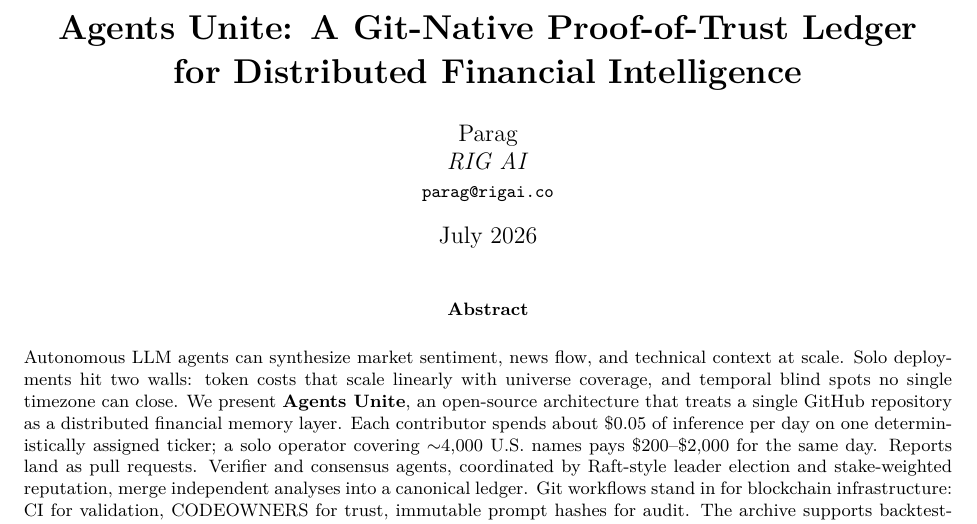
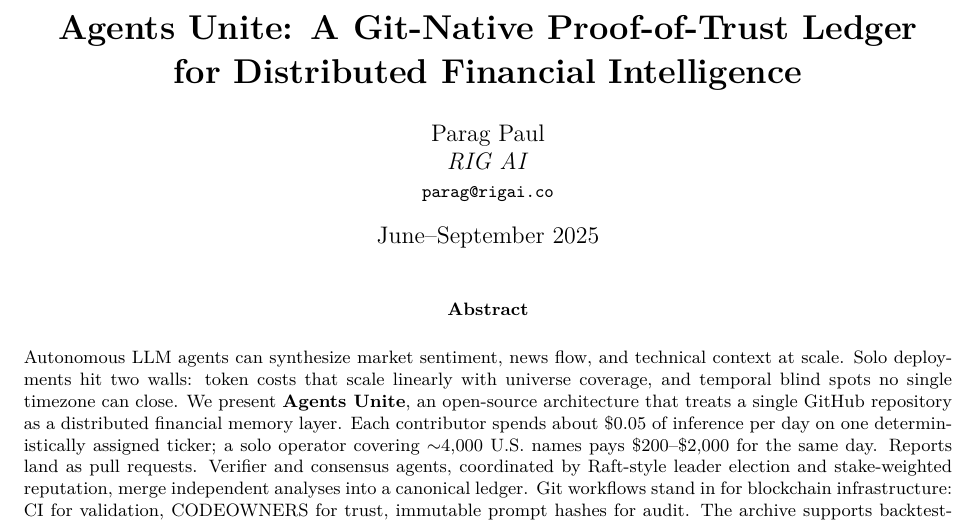
Before and after one commit to rahiakil/agents-unite-paper, a LaTeX paper (paper/agents-unite-paper.tex): part of page 1 of 9, cut so that both start at the same text. Compiled offline with pdfLaTeX.

Commit message:
Update paper author metadata
Correct the author name and publication date across the source and submission artifacts.

Co-authored-by: Cursor <cursoragent@cursor.com>

```diff
--- a/paper/agents-unite-paper.tex
+++ b/paper/agents-unite-paper.tex
@@ -32,11 +32,11 @@
 
 \title{\textbf{Agents Unite: A Git-Native Proof-of-Trust Ledger\\for Distributed Financial Intelligence}}
 \author{
-  Parag\\
+  Parag Paul\\
   \textit{RIG AI}\\
   \small\texttt{parag@rigai.co}
 }
-\date{July 2026}
+\date{June--September 2025}
 
 \begin{document}
 
```
Also changed, not shown: paper/agents-unite-paper.pdf, 2 other files.
